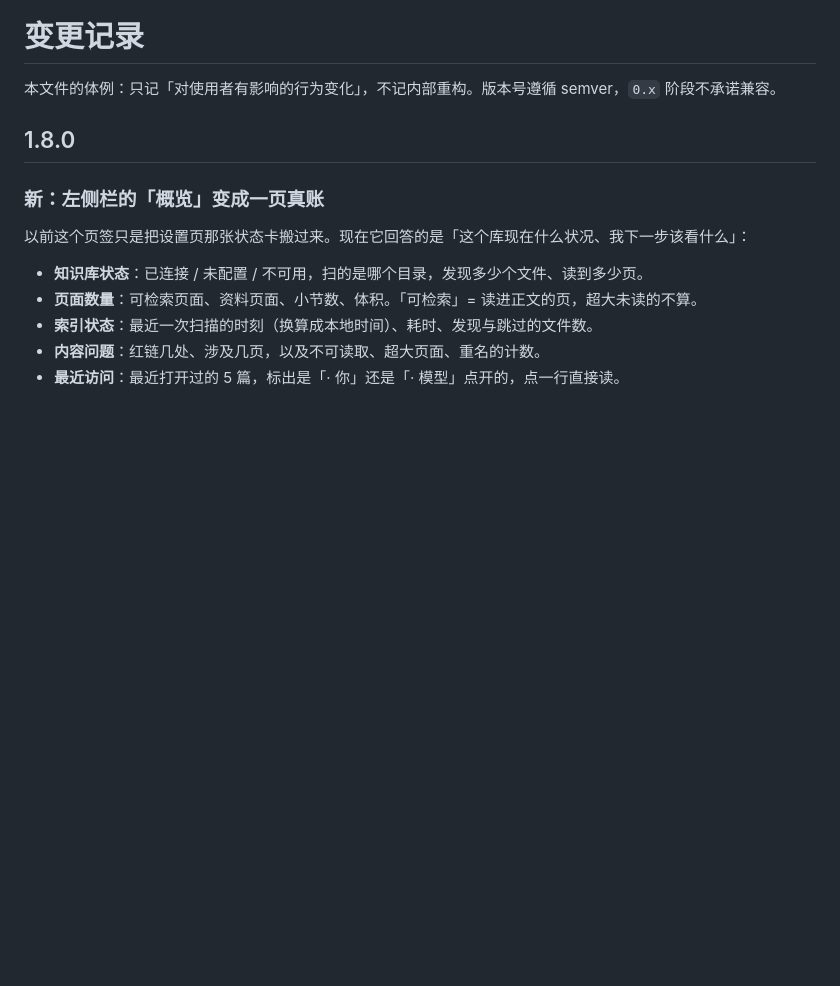
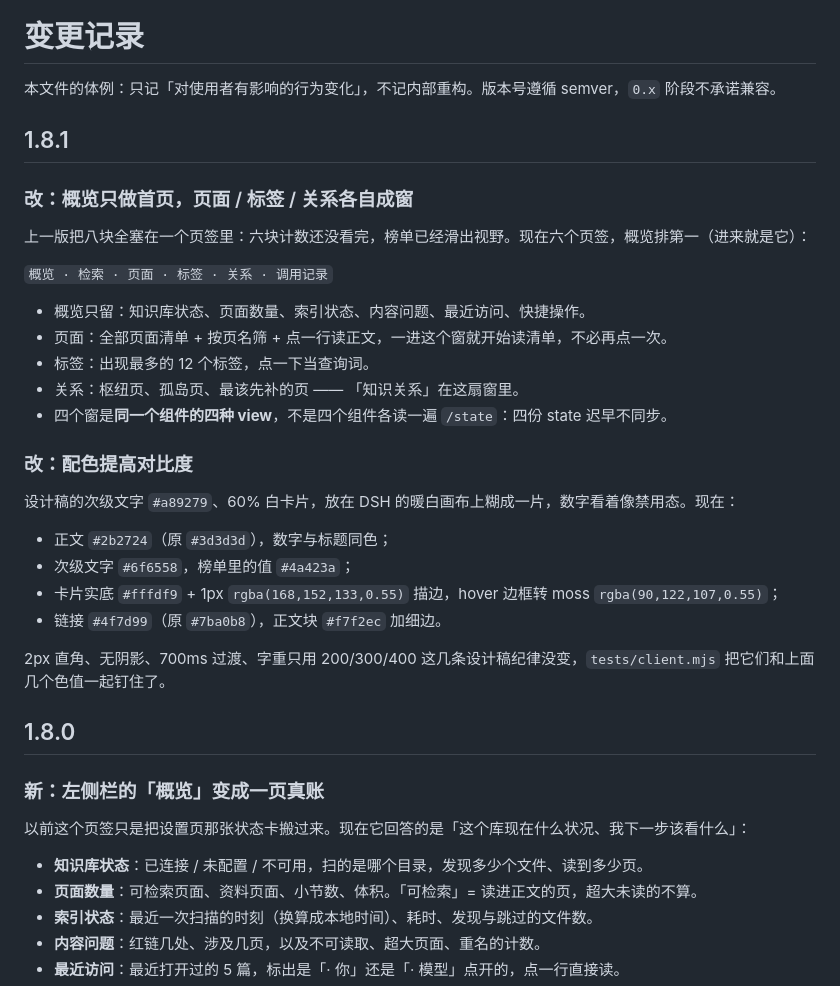
Before and after one commit to xyzOvO/dsh-wiki-notes, a Markdown page: CHANGELOG.md, the part around the change. GitHub-like rendering; blank space fills up the shorter version.

```diff
--- a/CHANGELOG.md
+++ b/CHANGELOG.md
@@ -1,6 +1,31 @@
 # 变更记录
 
 本文件的体例：只记「对使用者有影响的行为变化」，不记内部重构。版本号遵循 semver，`0.x` 阶段不承诺兼容。
+
+## 1.8.1
+
+### 改：概览只做首页，页面 / 标签 / 关系各自成窗
+
+上一版把八块全塞在一个页签里：六块计数还没看完，榜单已经滑出视野。现在六个页签，概览排第一（进来就是它）：
+
+`概览 · 检索 · 页面 · 标签 · 关系 · 调用记录`
+
+- 概览只留：知识库状态、页面数量、索引状态、内容问题、最近访问、快捷操作。
+- 页面：全部页面清单 + 按页名筛 + 点一行读正文，一进这个窗就开始读清单，不必再点一次。
+- 标签：出现最多的 12 个标签，点一下当查询词。
+- 关系：枢纽页、孤岛页、最该先补的页 —— 「知识关系」在这扇窗里。
+- 四个窗是**同一个组件的四种 view**，不是四个组件各读一遍 `/state`：四份 state 迟早不同步。
+
+### 改：配色提高对比度
+
+设计稿的次级文字 `#a89279`、60% 白卡片，放在 DSH 的暖白画布上糊成一片，数字看着像禁用态。现在：
+
+- 正文 `#2b2724`（原 `#3d3d3d`），数字与标题同色；
+- 次级文字 `#6f6558`，榜单里的值 `#4a423a`；
+- 卡片实底 `#fffdf9` + 1px `rgba(168,152,133,0.55)` 描边，hover 边框转 moss `rgba(90,122,107,0.55)`；
+- 链接 `#4f7d99`（原 `#7ba0b8`），正文块 `#f7f2ec` 加细边。
+
+2px 直角、无阴影、700ms 过渡、字重只用 200/300/400 这几条设计稿纪律没变，`tests/client.mjs` 把它们和上面几个色值一起钉住了。
 
 ## 1.8.0
 
```
Also changed, not shown: README.md (+11 -6 lines), docs/preview-overview.png, 4 other files.
